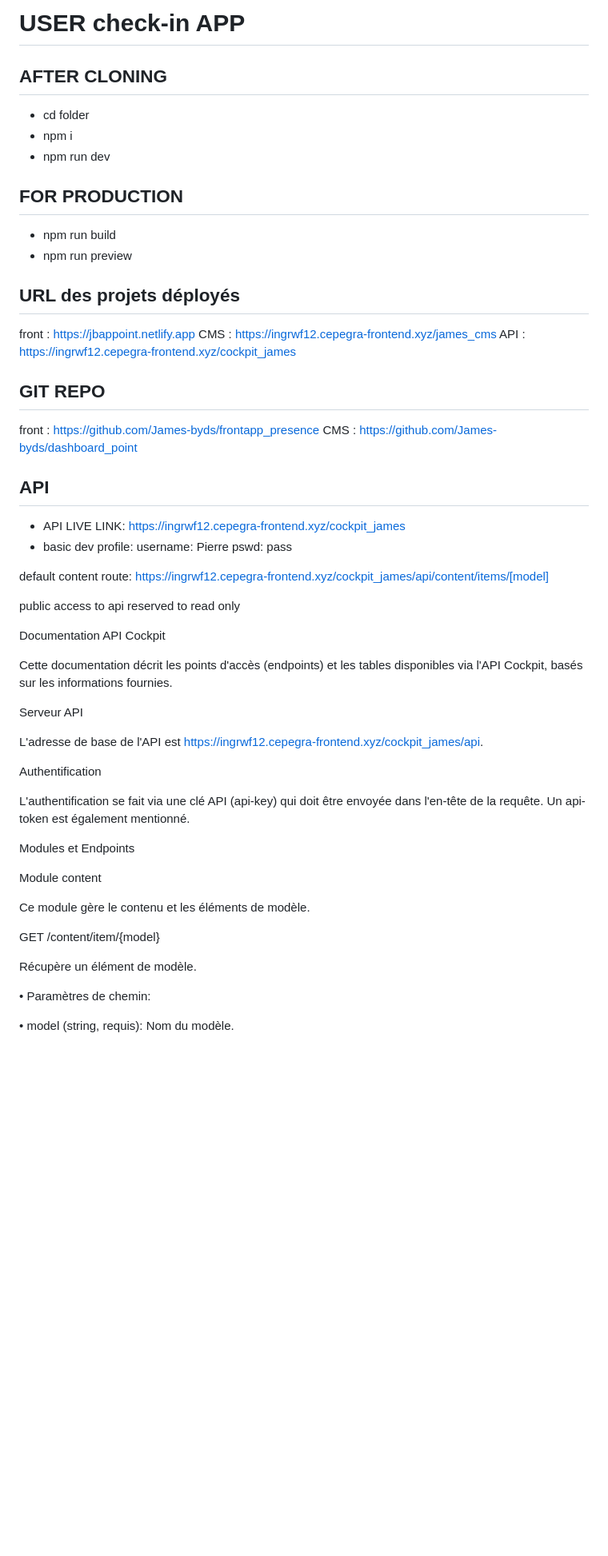
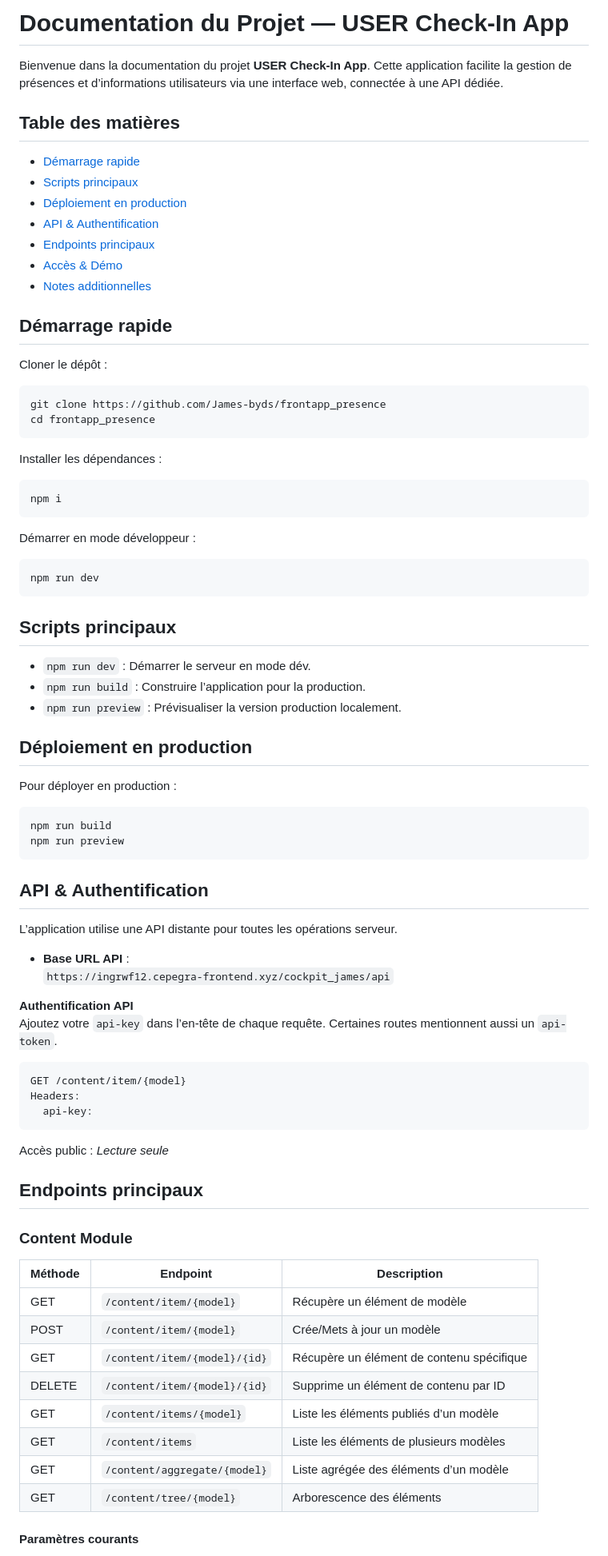
Before and after one commit to James-byds/frontapp_presence, a Markdown page: README.md, the part around the change printed below. Shown: that part at 80% size. Rendered like a GitHub page; blank space fills up the shorter version.

Commit message:
Readme overhaul

````diff
--- a/README.md
+++ b/README.md
@@ -1,63 +1,85 @@
-# USER check-in APP
+# Documentation du Projet — USER Check-In App
 
-## AFTER CLONING
-- cd folder
-- npm i
-- npm run dev
+Bienvenue dans la documentation du projet **USER Check-In App**. Cette application facilite la gestion de présences et d’informations utilisateurs via une interface web, connectée à une API dédiée.
 
-## FOR PRODUCTION
-- npm run build
-- npm run preview
+## Table des matières
 
-## URL des projets déployés
+- [Démarrage rapide](#démarrage-rapide)
+- [Scripts principaux](#scripts-principaux)
+- [Déploiement en production](#déploiement-en-production)
+- [API & Authentification](#api--authentification)
+- [Endpoints principaux](#endpoints-principaux)
+- [Accès & Démo](#accès--démo)
+- [Notes additionnelles](#notes-additionnelles)
 
-front : https://jbappoint.netlify.app
-CMS : https://ingrwf12.cepegra-frontend.xyz/james_cms
-API : https://ingrwf12.cepegra-frontend.xyz/cockpit_james
+## Démarrage rapide
 
-## GIT REPO
+Cloner le dépôt :
 
-front : https://github.com/James-byds/frontapp_presence
-CMS : https://github.com/James-byds/dashboard_point
+```shell
+git clone https://github.com/James-byds/frontapp_presence
+cd frontapp_presence
+```
 
-## API
+Installer les dépendances :
 
-- API LIVE LINK: https://ingrwf12.cepegra-frontend.xyz/cockpit_james
-- basic dev profile:
-username: Pierre
-pswd: pass
+```shell
+npm i
+```
 
-default content route: https://ingrwf12.cepegra-frontend.xyz/cockpit_james/api/content/items/[model]
+Démarrer en mode développeur :
 
-public access to api reserved to read only
+```shell
+npm run dev
+```
 
-Documentation API Cockpit
+## Scripts principaux
 
-Cette documentation décrit les points d'accès (endpoints) et les tables disponibles via l'API Cockpit, basés sur les informations fournies.
+- `npm run dev` : Démarrer le serveur en mode dév.
+- `npm run build` : Construire l’application pour la production.
+- `npm run preview` : Prévisualiser la version production localement.
 
-Serveur API
+## Déploiement en production
 
-L'adresse de base de l'API est https://ingrwf12.cepegra-frontend.xyz/cockpit_james/api.
+Pour déployer en production :
 
-Authentification
+```shell
+npm run build
+npm run preview
+```
 
-L'authentification se fait via une clé API (api-key) qui doit être envoyée dans l'en-tête de la requête. Un api-token est également mentionné.
+## API & Authentification
 
-Modules et Endpoints
+L’application utilise une API distante pour toutes les opérations serveur.
 
-Module content
+- **Base URL API** :
+  `https://ingrwf12.cepegra-frontend.xyz/cockpit_james/api`
 
-Ce module gère le contenu et les éléments de modèle.
+**Authentification API**
+Ajoutez votre `api-key` dans l’en-tête de chaque requête. Certaines routes mentionnent aussi un `api-token`.
 
+```http
 GET /content/item/{model}
+Headers:
+  api-key:
+```
 
-Récupère un élément de modèle.
+Accès public : *Lecture seule*
 
-•
-Paramètres de chemin:
+## Endpoints principaux
 
-•
-model (string, requis): Nom du modèle.
+### Content Module
 
+| Méthode | Endpoint                                 | Description                                    |
+|---------|------------------------------------------|------------------------------------------------|
+| GET     | `/content/item/{model}`                  | Récupère un élément de modèle                  |
+| POST    | `/content/item/{model}`                  | Crée/Mets à jour un modèle                     |
+| GET     | `/content/item/{model}/{id}`             | Récupère un élément de contenu spécifique      |
+| DELETE  | `/content/item/{model}/{id}`             | Supprime un élément de contenu par ID          |
+| GET     | `/content/items/{model}`                 | Liste les éléments publiés d’un modèle         |
+| GET     | `/content/items`                         | Liste les éléments de plusieurs modèles        |
+| GET     | `/content/aggregate/{model}`             | Liste agrégée des éléments d’un modèle         |
+| GET     | `/content/tree/{model}`                  | Arborescence des éléments                      |
 
+#### Paramètres courants
 
````
Also changed, not shown: other parts of README.md (+20 -223 lines).
